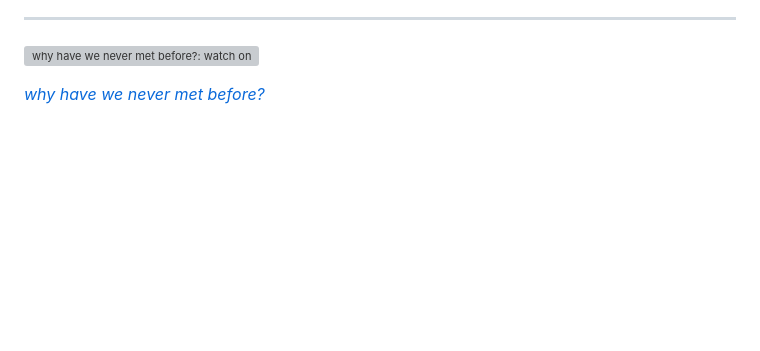
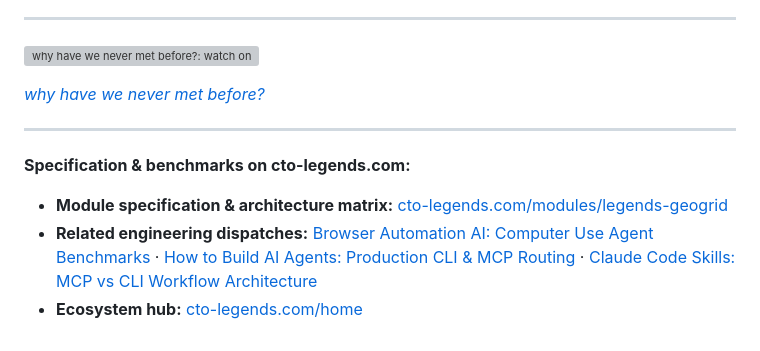
Before and after one commit to avalonreset/legends-geogrid, a Markdown page: README.md, the part around the change. Rendered like a GitHub page; blank space fills up the shorter version; grey boxes are pictures that could not be loaded.

Commit message:
docs(readme): link legends-geogrid specification page and engineering dispatches on cto-legends.com

```diff
--- a/README.md
+++ b/README.md
@@ -199,3 +199,10 @@ See [CONTRIBUTING.md](CONTRIBUTING.md) and [SECURITY.md](SECURITY.md). `legends-
 <p align="left">
   <a href="https://www.youtube.com/shorts/4RYY_gh6b70"><em>why have we never met before?</em></a>
 </p>
+
+---
+
+**Specification & benchmarks on cto-legends.com:**
+- **Module specification & architecture matrix:** [cto-legends.com/modules/legends-geogrid](https://cto-legends.com/modules/legends-geogrid)
+- **Related engineering dispatches:** [Browser Automation AI: Computer Use Agent Benchmarks](https://cto-legends.com/blog?post=browser-automation-ai-computer-use-benchmarks) · [How to Build AI Agents: Production CLI & MCP Routing](https://cto-legends.com/blog?post=how-to-build-ai-agents-cli-mcp-routing) · [Claude Code Skills: MCP vs CLI Workflow Architecture](https://cto-legends.com/blog?post=claude-code-skills-mcp-vs-cli-workflow)
+- **Ecosystem hub:** [cto-legends.com/home](https://cto-legends.com/home)
```
